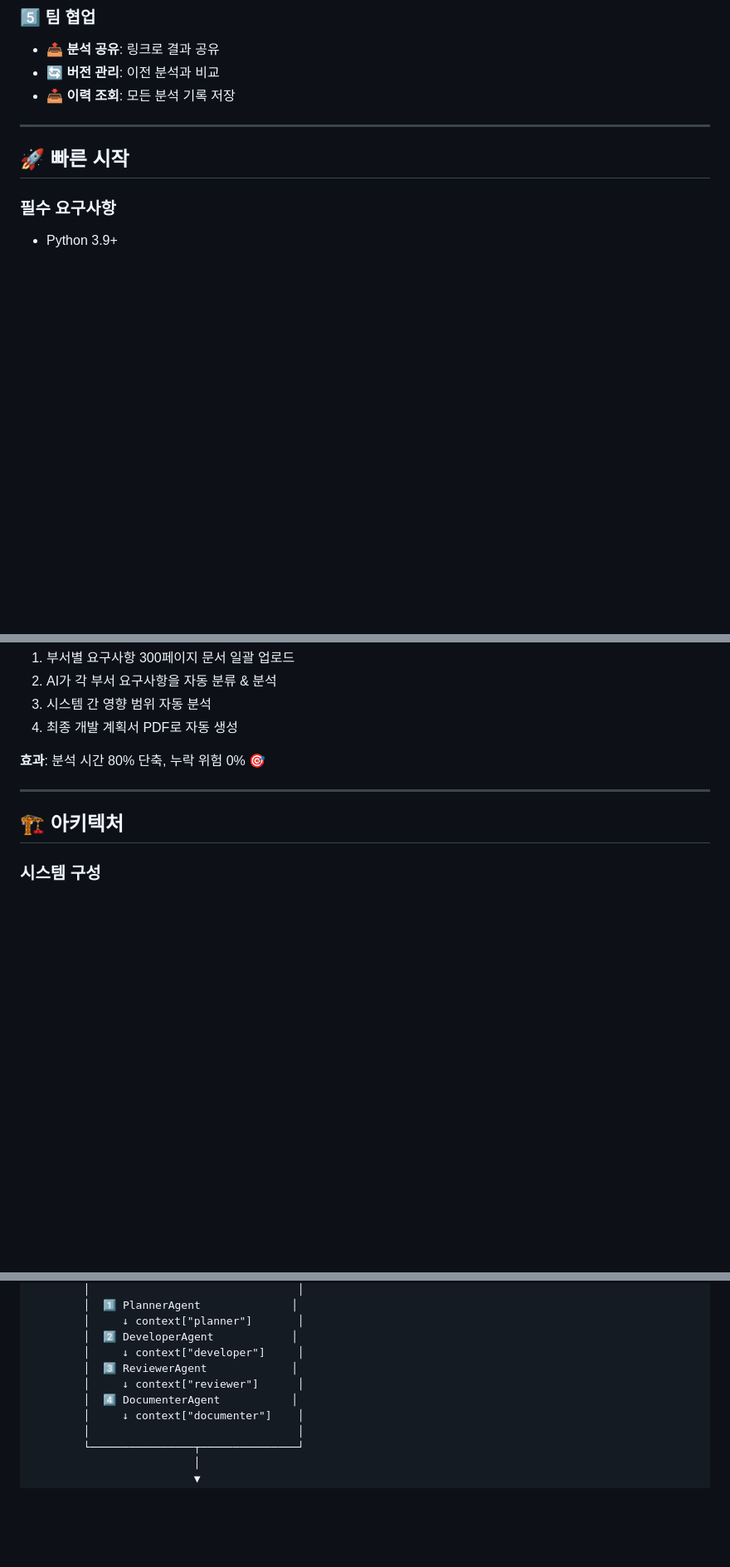
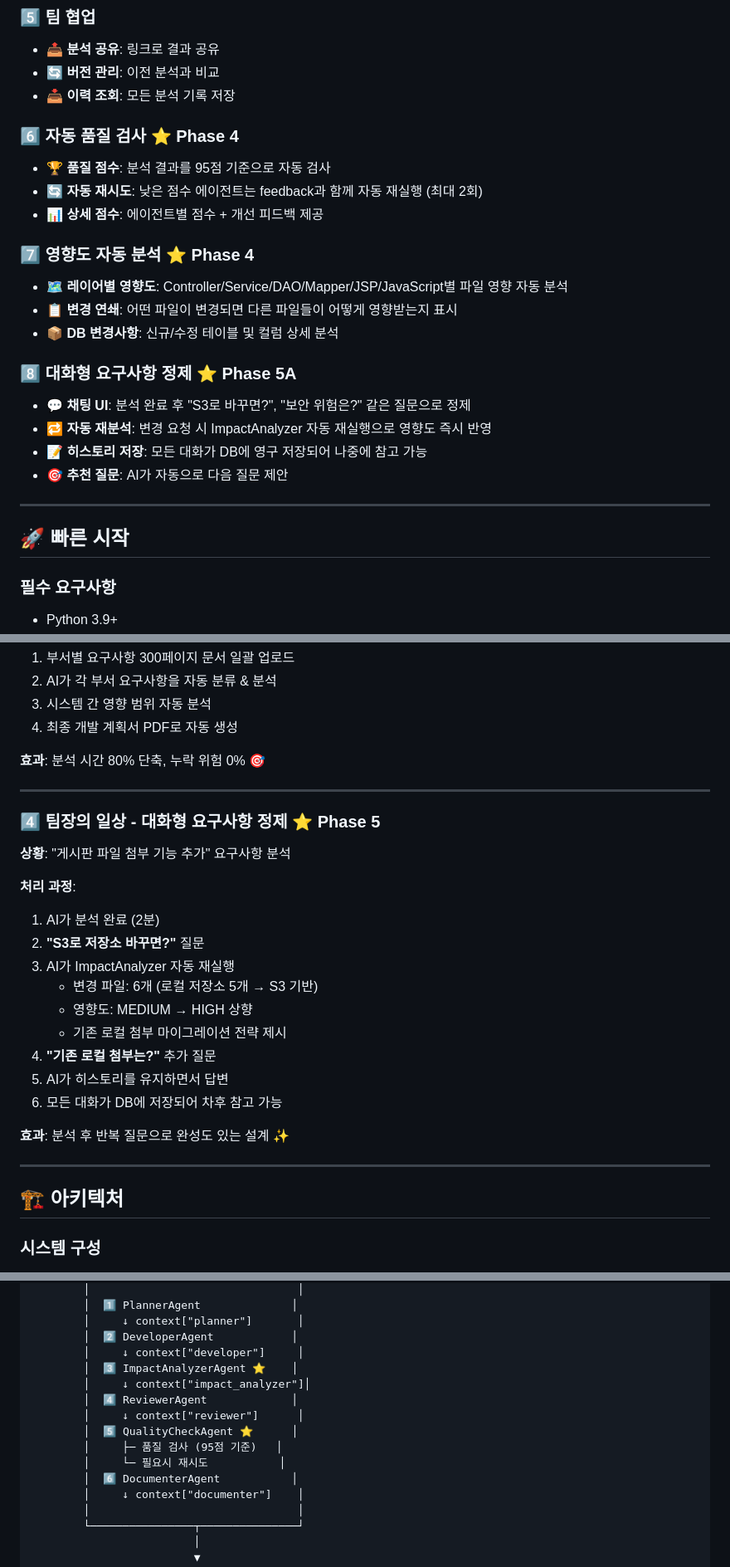
Before and after one commit to css9596/ai-agent, a Markdown page: README.md, 3 parts joined by grey strips. Shown at 83% size. GitHub-like rendering; blank space fills up the shorter version.

Commit message:
docs: README 업데이트 - Phase 4, 5A 기능 추가
주요 변경사항:

1. 테스트 배지 업데이트
   - Tests 119 → 134 Passed

2. 주요 기능 확장 (5개 → 8개)
   - 6️⃣ 자동 품질 검사 (95점 기준, 자동 재시도)
   - 7️⃣ 영향도 자동 분석 (레이어별 파일/DB)
   - 8️⃣ 대화형 요구사항 정제 (ChatAgent)

3. 아키텍처 다이어그램 업데이트
   - ImpactAnalyzer, QualityChecker 추가
   - 6단계 에이전트 파이프라인

4. 에이전트 역할 테이블 확장
   - 7개 에이전트 (기존 4개 → 7개)
   - ImpactAnalyzer, QualityChecker, ChatAgent 추가

5. 사용 사례 추가
   - 4️⃣ 팀장의 일상 - 대화형 정제
   - "S3로?" → 자동 재분석 → "마이그레이션?" 멀티턴 대화

이제 사용자는 README에서:
- Phase 4 (자동 품질 검사, 영향도 분석)
- Phase 5A (대화형 정제, DB 저장, 멀티턴)
의 완전한 설명을 볼 수 있습니다.

Co-Authored-By: Claude Haiku 4.5 <noreply@anthropic.com>

```diff
--- a/README.md
+++ b/README.md
@@ -64,6 +64,22 @@ Markdown → HTML → PDF → Word → JSON
 - 📤 **분석 공유**: 링크로 결과 공유
 - 🔄 **버전 관리**: 이전 분석과 비교
 - 📥 **이력 조회**: 모든 분석 기록 저장
+
+### 6️⃣ **자동 품질 검사** ⭐ Phase 4
+- 🏆 **품질 점수**: 분석 결과를 95점 기준으로 자동 검사
+- 🔄 **자동 재시도**: 낮은 점수 에이전트는 feedback과 함께 자동 재실행 (최대 2회)
+- 📊 **상세 점수**: 에이전트별 점수 + 개선 피드백 제공
+
+### 7️⃣ **영향도 자동 분석** ⭐ Phase 4
+- 🗺️ **레이어별 영향도**: Controller/Service/DAO/Mapper/JSP/JavaScript별 파일 영향 자동 분석
+- 📋 **변경 연쇄**: 어떤 파일이 변경되면 다른 파일들이 어떻게 영향받는지 표시
+- 📦 **DB 변경사항**: 신규/수정 테이블 및 컬럼 상세 분석
+
+### 8️⃣ **대화형 요구사항 정제** ⭐ Phase 5A
+- 💬 **채팅 UI**: 분석 완료 후 "S3로 바꾸면?", "보안 위험은?" 같은 질문으로 정제
+- 🔁 **자동 재분석**: 변경 요청 시 ImpactAnalyzer 자동 재실행으로 영향도 즉시 반영
+- 📝 **히스토리 저장**: 모든 대화가 DB에 영구 저장되어 나중에 참고 가능
+- 🎯 **추천 질문**: AI가 자동으로 다음 질문 제안
 
 ---
 
@@ -168,6 +184,24 @@ python app.py
 
 ---
 
+### 4️⃣ 팀장의 일상 - 대화형 요구사항 정제 ⭐ Phase 5
+**상황**: "게시판 파일 첨부 기능 추가" 요구사항 분석
+
+**처리 과정**:
+1. AI가 분석 완료 (2분)
+2. **"S3로 저장소 바꾸면?"** 질문
+3. AI가 ImpactAnalyzer 자동 재실행
+   - 변경 파일: 6개 (로컬 저장소 5개 → S3 기반)
+   - 영향도: MEDIUM → HIGH 상향
+   - 기존 로컬 첨부 마이그레이션 전략 제시
+4. **"기존 로컬 첨부는?"** 추가 질문
+5. AI가 히스토리를 유지하면서 답변
+6. 모든 대화가 DB에 저장되어 차후 참고 가능
+
+**효과**: 분석 후 반복 질문으로 완성도 있는 설계 ✨
+
+---
+
 ## 🏗️ 아키텍처
 
 ### 시스템 구성
@@ -194,9 +228,14 @@ python app.py
         │     ↓ context["planner"]       │
         │  2️⃣ DeveloperAgent            │
         │     ↓ context["developer"]     │
-        │  3️⃣ ReviewerAgent             │
+        │  3️⃣ ImpactAnalyzerAgent ⭐    │
+        │     ↓ context["impact_analyzer"]│
+        │  4️⃣ ReviewerAgent             │
         │     ↓ context["reviewer"]      │
-        │  4️⃣ DocumenterAgent           │
+        │  5️⃣ QualityCheckAgent ⭐      │
+        │     ├─ 품질 검사 (95점 기준)   │
+        │     └─ 필요시 재시도           │
+        │  6️⃣ DocumenterAgent           │
         │     ↓ context["documenter"]    │
         │                                │
         └────────────────┬───────────────┘
```
Also changed, not shown: other parts of README.md (+5 -2 lines).
